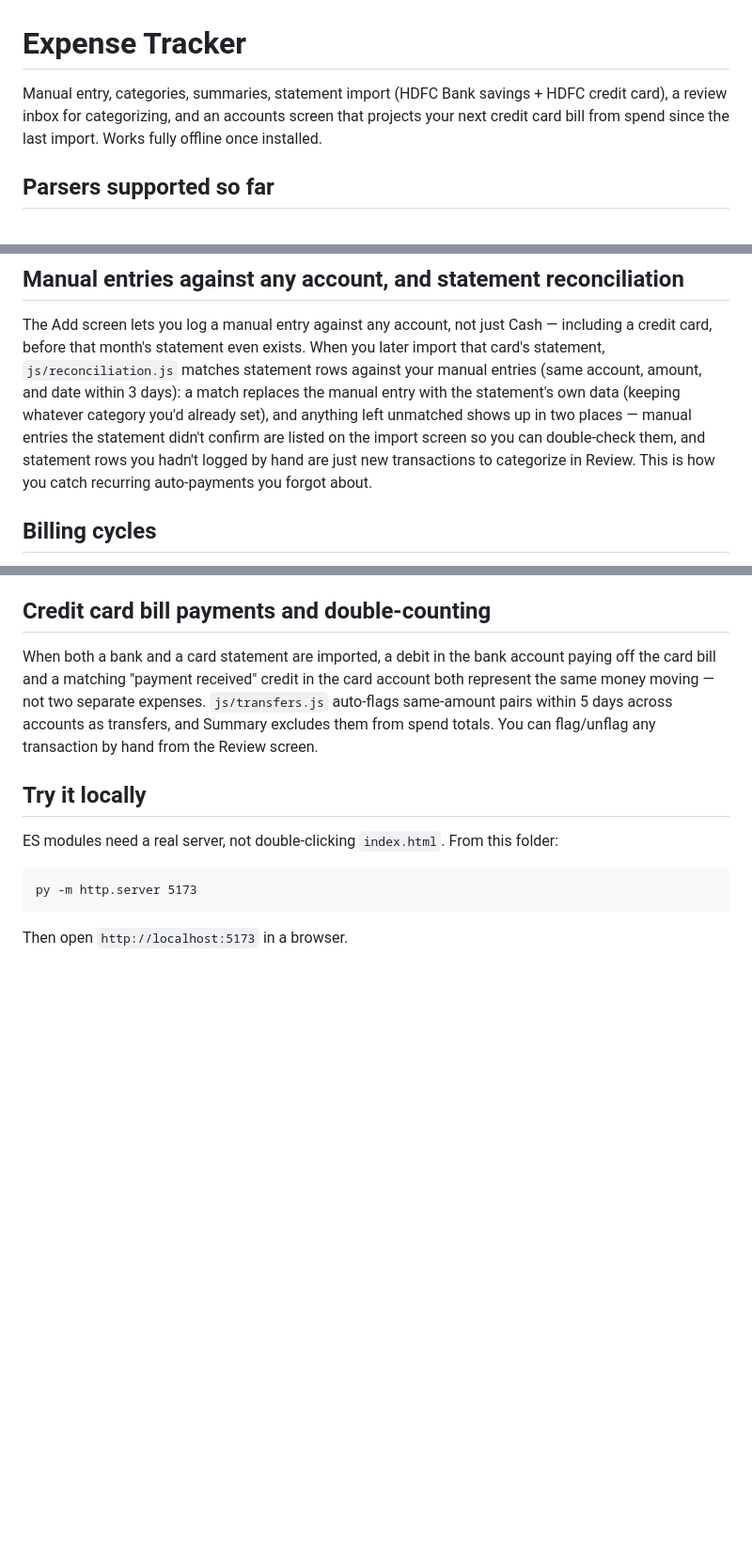
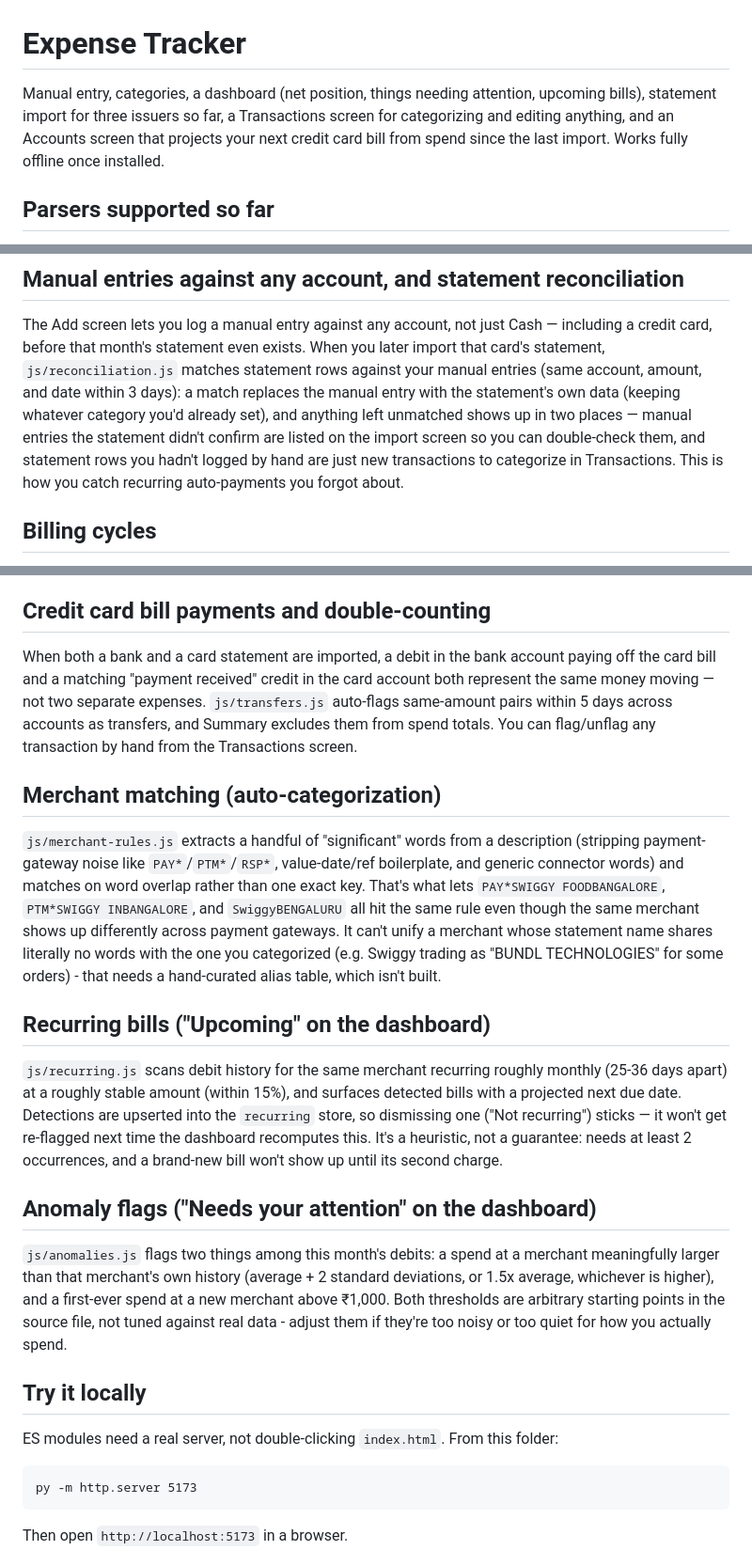
Before and after one commit to hariharthakerworkGH/Expense-Tracker, a Markdown page: README.md, 3 parts joined by grey strips. Shown at 94% size. GitHub-like rendering; blank space fills up the shorter version.

```diff
--- a/README.md
+++ b/README.md
@@ -1,9 +1,10 @@
 # Expense Tracker
 
-Manual entry, categories, summaries, statement import (HDFC Bank savings +
-HDFC credit card), a review inbox for categorizing, and an accounts screen
-that projects your next credit card bill from spend since the last import.
-Works fully offline once installed.
+Manual entry, categories, a dashboard (net position, things needing
+attention, upcoming bills), statement import for three issuers so far, a
+Transactions screen for categorizing and editing anything, and an Accounts
+screen that projects your next credit card bill from spend since the last
+import. Works fully offline once installed.
 
 ## Parsers supported so far
 - `js/parsers/hdfc-bank-savings.js` — HDFC Bank savings account statements
@@ -26,7 +27,7 @@ data (keeping whatever category you'd already set), and anything left
 unmatched shows up in two places — manual entries the statement didn't
 confirm are listed on the import screen so you can double-check them, and
 statement rows you hadn't logged by hand are just new transactions to
-categorize in Review. This is how you catch recurring auto-payments you
+categorize in Transactions. This is how you catch recurring auto-payments you
 forgot about.
 
 ## Billing cycles
@@ -43,7 +44,36 @@ account paying off the card bill and a matching "payment received" credit
 in the card account both represent the same money moving — not two separate
 expenses. `js/transfers.js` auto-flags same-amount pairs within 5 days
 across accounts as transfers, and Summary excludes them from spend totals.
-You can flag/unflag any transaction by hand from the Review screen.
+You can flag/unflag any transaction by hand from the Transactions screen.
+
+## Merchant matching (auto-categorization)
+`js/merchant-rules.js` extracts a handful of "significant" words from a
+description (stripping payment-gateway noise like `PAY*`/`PTM*`/`RSP*`,
+value-date/ref boilerplate, and generic connector words) and matches on
+word overlap rather than one exact key. That's what lets `PAY*SWIGGY
+FOODBANGALORE`, `PTM*SWIGGY INBANGALORE`, and `SwiggyBENGALURU` all hit the
+same rule even though the same merchant shows up differently across payment
+gateways. It can't unify a merchant whose statement name shares literally no
+words with the one you categorized (e.g. Swiggy trading as "BUNDL
+TECHNOLOGIES" for some orders) - that needs a hand-curated alias table,
+which isn't built.
+
+## Recurring bills ("Upcoming" on the dashboard)
+`js/recurring.js` scans debit history for the same merchant recurring
+roughly monthly (25-36 days apart) at a roughly stable amount (within 15%),
+and surfaces detected bills with a projected next due date. Detections are
+upserted into the `recurring` store, so dismissing one ("Not recurring")
+sticks — it won't get re-flagged next time the dashboard recomputes this.
+It's a heuristic, not a guarantee: needs at least 2 occurrences, and a
+brand-new bill won't show up until its second charge.
+
+## Anomaly flags ("Needs your attention" on the dashboard)
+`js/anomalies.js` flags two things among this month's debits: a spend at a
+merchant meaningfully larger than that merchant's own history (average +
+2 standard deviations, or 1.5x average, whichever is higher), and a
+first-ever spend at a new merchant above ₹1,000. Both thresholds are
+arbitrary starting points in the source file, not tuned against real data -
+adjust them if they're too noisy or too quiet for how you actually spend.
 
 ## Try it locally
 ES modules need a real server, not double-clicking `index.html`. From this
```
